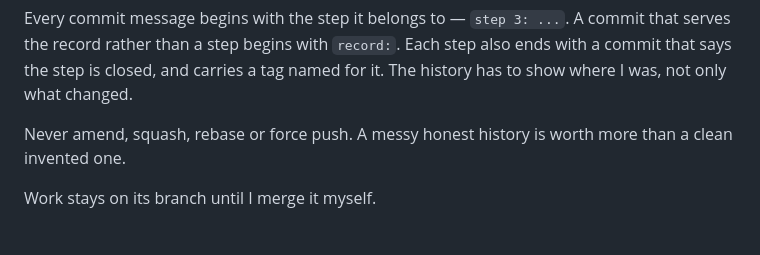
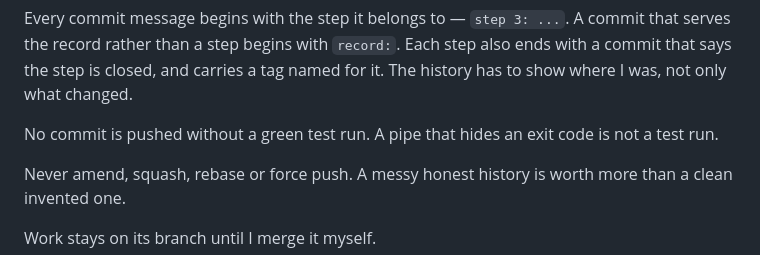
Before and after one commit to tomer44-git/tribunal, a Markdown page: CLAUDE.md, the part around the change. GitHub-like rendering; blank space fills up the shorter version.

Commit message:
record: no commit is pushed without a green test run

```diff
--- a/CLAUDE.md
+++ b/CLAUDE.md
@@ -29,6 +29,9 @@ Every commit message begins with the step it belongs to — `step 3: ...`. A com
 that serves the record rather than a step begins with `record:`. Each step also
 ends with a commit that says the step is closed, and carries a tag named for it.
 The history has to show where I was, not only what changed.
+
+No commit is pushed without a green test run. A pipe that hides an exit code is
+not a test run.
 
 Never amend, squash, rebase or force push. A messy honest history is worth more
 than a clean invented one.
```
